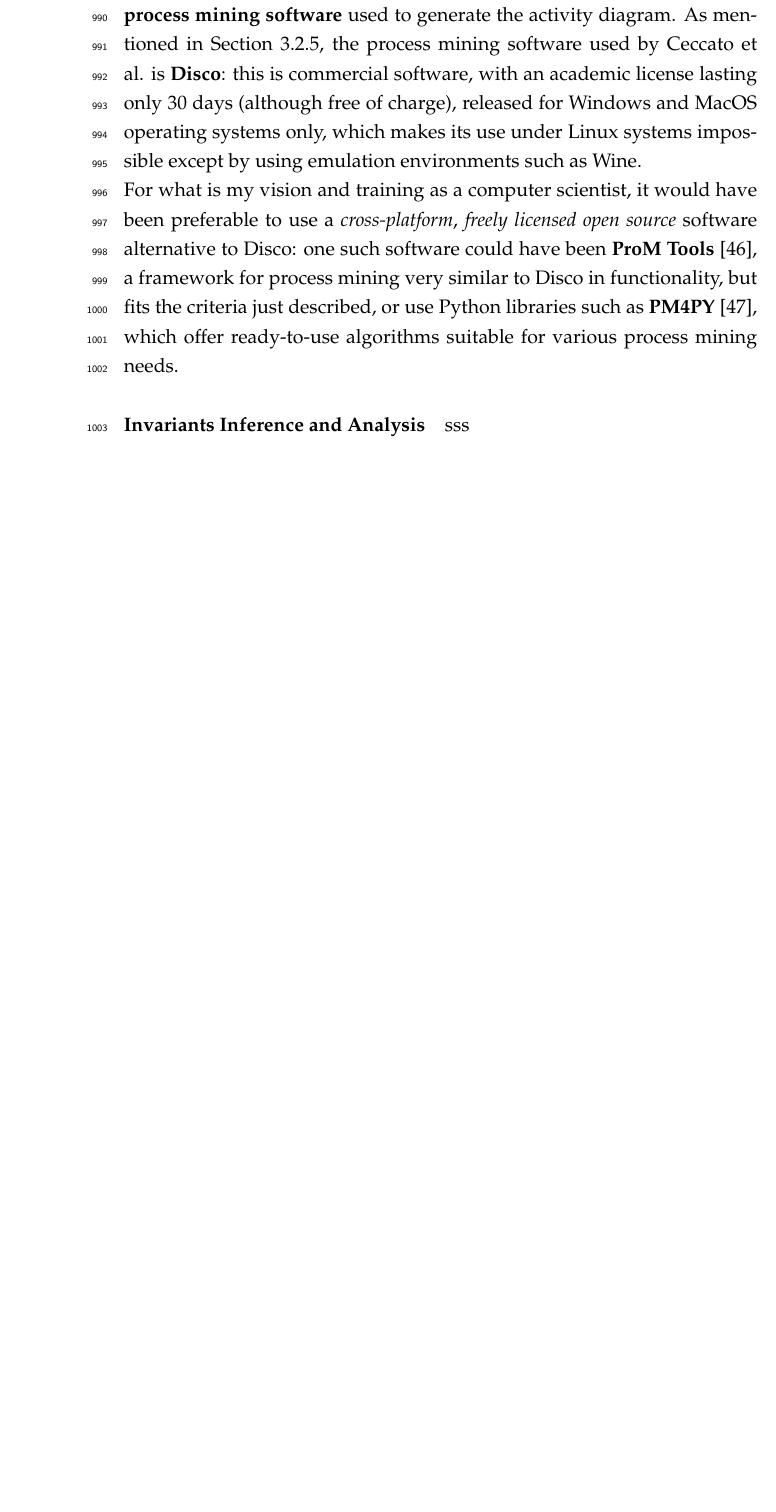
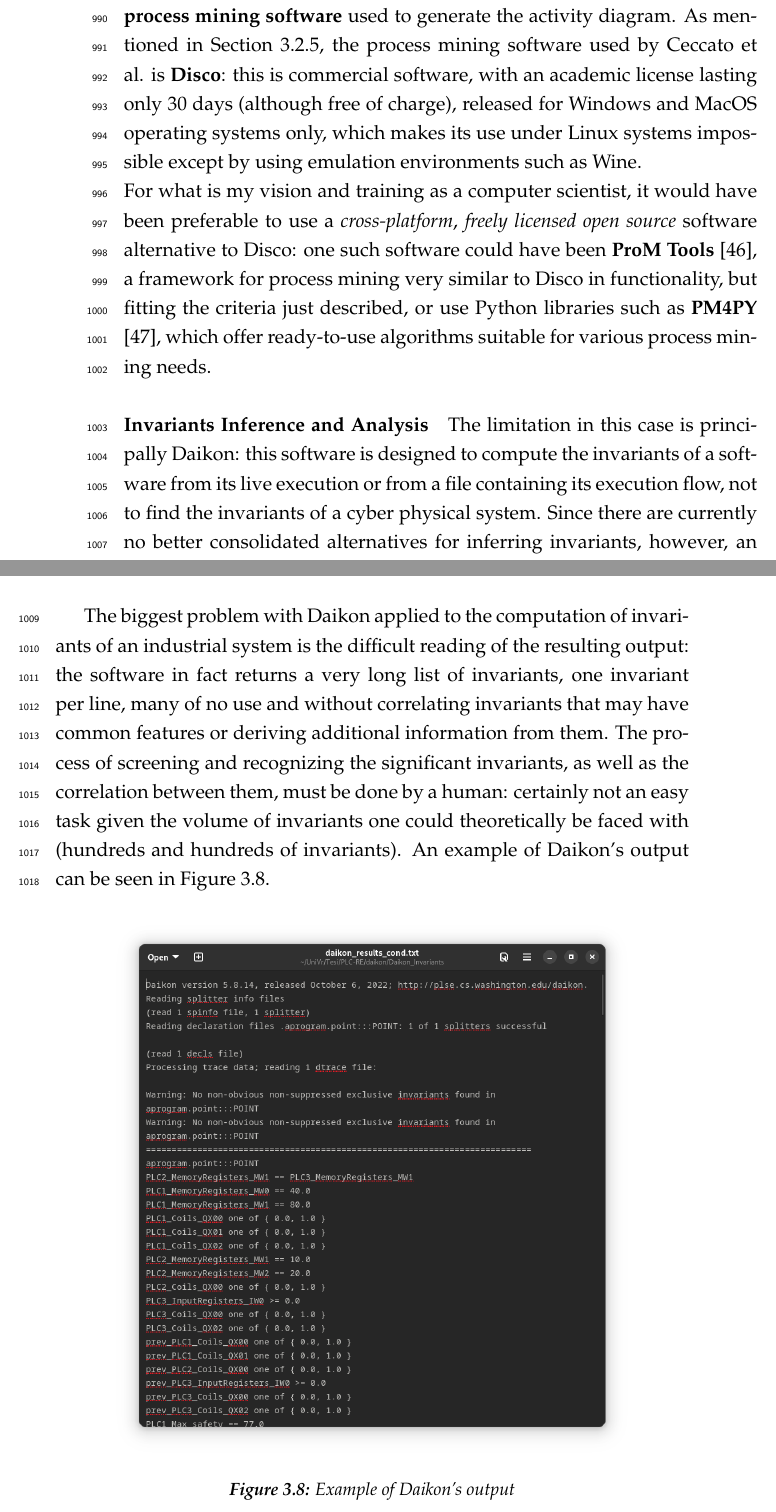
Before and after one commit to marcooliani/Thesis, a LaTeX thesis (TeX/Tesi.tex, which reads TeX/Chapters/stateofart.tex): part of page 56 of 73 before the commit and two parts of pages 56 and 57 of 75 after it, the two joined at a grey line, cut so that both start at the same text, the shorter picture padded with empty space. Compiled offline with pdfLaTeX.

Commit message:
Update chapter 3 - finito

```diff
--- a/TeX/Chapters/stateofart.tex
+++ b/TeX/Chapters/stateofart.tex
@@ -470,7 +470,15 @@
 
 \bigskip
 The other limiting aspect of the business process mining phase is the \textbf{process mining software} used to generate the activity diagram. As mentioned in Section \ref{subsec:ceccato_businessprocess}, the process mining software used by Ceccato et al. is \textbf{Disco}: this is commercial software, with an academic license lasting only 30 days (although free of charge), released for Windows and MacOS operating systems only, which makes its use under Linux systems impossible except by using emulation environments such as Wine.\newline
-For what is my vision and training as a computer scientist, it would have been preferable to use a \textit{cross-platform}, \textit{freely licensed open source} software alternative to Disco: one such software could have been \textbf{ProM Tools} \cite{prom_tools}, a framework for process mining very similar to Disco in functionality, but fits the criteria just described, or use Python libraries such as \textbf{PM4PY} \cite{pm4py}, which offer ready-to-use algorithms suitable for various process mining needs.
+For what is my vision and training as a computer scientist, it would have been preferable to use a \textit{cross-platform}, \textit{freely licensed open source} software alternative to Disco: one such software could have been \textbf{ProM Tools} \cite{prom_tools}, a framework for process mining very similar to Disco in functionality, but fitting the criteria just described, or use Python libraries such as \textbf{PM4PY} \cite{pm4py}, which offer ready-to-use algorithms suitable for various process mining needs.
 
 \paragraph{Invariants Inference and Analysis}
-sss
+The limitation in this case is principally Daikon: this software is designed to compute the invariants of a software from its live execution or from a file containing its execution flow, not to find the invariants of a cyber physical system. Since there are currently no better consolidated alternatives for inferring invariants, however, an attempt was still made to use Daikon as best as possible.
+
+\bigskip
+The biggest problem with Daikon applied to the computation of invariants of an industrial system is the difficult reading of the resulting output: the software in fact returns a very long list of invariants, one invariant per line, many of no use and without correlating invariants that may have common features or deriving additional information from them. The process of screening and recognizing the significant invariants, as well as the correlation between them, must be done by a human: certainly not an easy task given the volume of invariants one could theoretically be faced with (hundreds and hundreds of invariants). An example of Daikon's output can be seen in Figure \ref{fig:daikon_output_ceccato}.
+
+\begin{figure}[ht]
+	\centering
+	\includegraphics[scale=0.35]{chap3/daikon_output_ceccato.png}
+	\caption{Example of Daikon's output}
```
Also changed, not shown: TeX/Tesi.pdf, TeX/figures/chap3/daikon_output_ceccato.png (added), TeX/Chapters/stateofart.tex (6 more changed lines).
